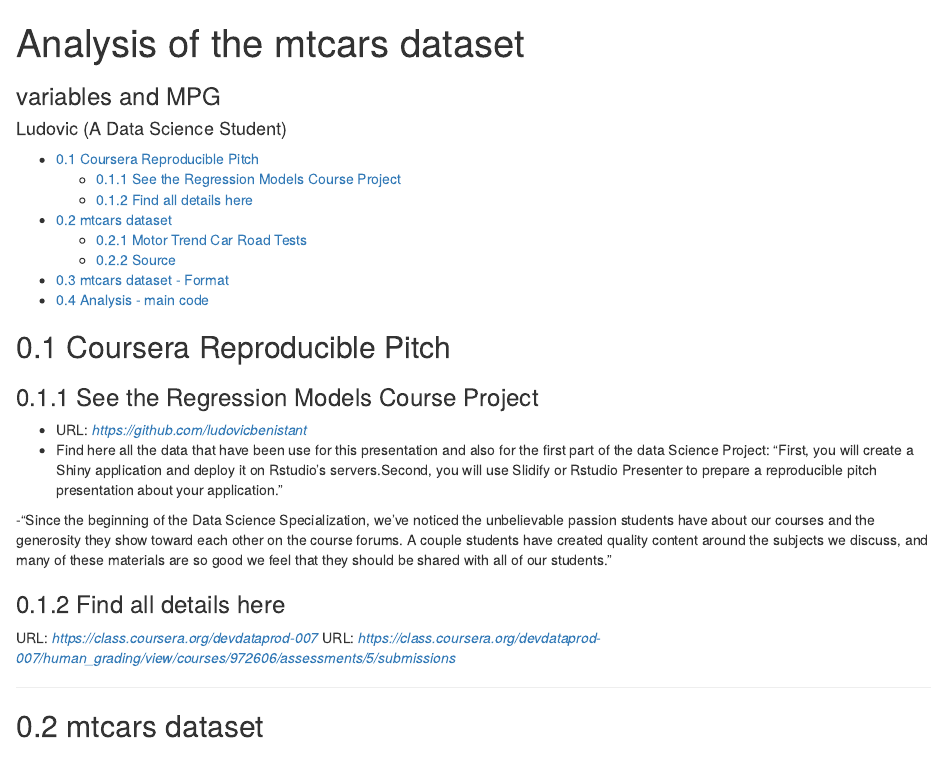
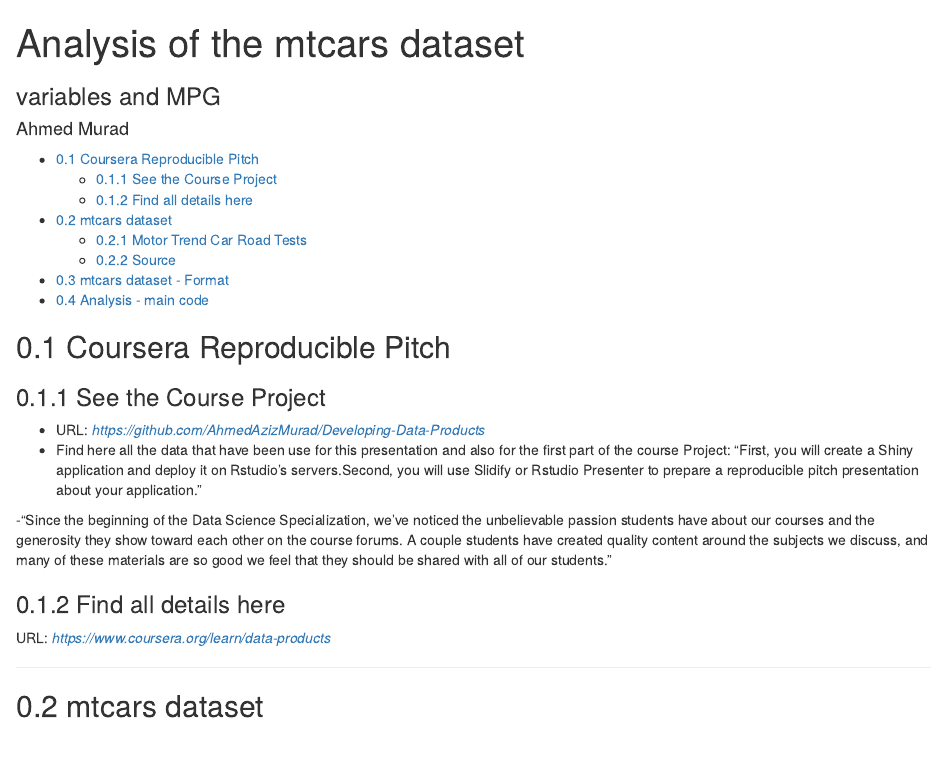
Before and after one commit to AhmedAzizMurad/Developing-Data-Products, an R Markdown document (part2_devdataprod-slidify/index.Rmd): the page in a window 1100 px wide, from its top. Rendered offline with R 4.5, knitr and Pandoc, with nearby package versions.

Commit message:
Course Project

```diff
--- a/part2_devdataprod-slidify/index.Rmd
+++ b/part2_devdataprod-slidify/index.Rmd
@@ -1,6 +1,6 @@
 ---
 title: "Analysis of the mtcars dataset"
-author: "Ludovic (A Data Science Student)"
+author: "Ahmed Murad"
 highlighter: highlight.js
 output:
   html_document:
@@ -17,16 +17,16 @@ widgets: bootstrap
 
 ## Coursera Reproducible Pitch
 
-### See the Regression Models Course Project
+### See the Course Project
 
-- URL: *https://github.com/ludovicbenistant*
-- Find here all the data that have been use for this presentation and also for the first part of the data Science Project: "First, you will create a Shiny application and deploy it on Rstudio's servers.Second, you will use Slidify or Rstudio Presenter to prepare a reproducible pitch presentation about your application."
+- URL: *https://github.com/AhmedAzizMurad/Developing-Data-Products*
+- Find here all the data that have been use for this presentation and also for the first part of the course Project: "First, you will create a Shiny application and deploy it on Rstudio's servers.Second, you will use Slidify or Rstudio Presenter to prepare a reproducible pitch presentation about your application."
 
 -"Since the beginning of the Data Science Specialization, we've noticed the unbelievable passion students have about our courses and the generosity they show toward each other on the course forums. A couple students have created quality content around the subjects we discuss, and many of these materials are so good we feel that they should be shared with all of our students."
 
 ### Find all details here
-URL: *https://class.coursera.org/devdataprod-007*
-URL: *https://class.coursera.org/devdataprod-007/human_grading/view/courses/972606/assessments/5/submissions*
+URL: *https://www.coursera.org/learn/data-products*
+
 
 ---
 
```
Also changed, not shown: part0_regmods-mtcars/part0_regmods-mtcars.Rmd (+6 -6 lines), part1_devdataprod-shiny/ui.R (+3 -3 lines), README.md, part0_regmods-mtcars/part0_regmods-mtcars.html, part0_regmods-mtcars/part0_regmods-mtcars.pdf (deleted), part0_regmods-mtcars/part0_regmods-mtcars_files/figure-docx/unnamed-chunk-4-1.png, part0_regmods-mtcars/part0_regmods-mtcars_files/figure-html/unnamed-chunk-4.png (deleted), part0_regmods-mtcars/part0_regmods-mtcars_files/figure-latex/unnamed-chunk-4-1.pdf, part0_regmods-mtcars/part0_regmods-mtcars_files/figure-latex/unnamed-chunk-4.pdf (deleted), part2_devdataprod-slidify/Pitch Presentation/1.png (deleted), part2_devdataprod-slidify/Pitch Presentation/2.png (deleted), part2_devdataprod-slidify/Pitch Presentation/3.png (deleted), part2_devdataprod-slidify/Pitch Presentation/4.png (deleted), part2_devdataprod-slidify/Pitch Presentation/5.png (deleted), 3 more files, 55 other files.
